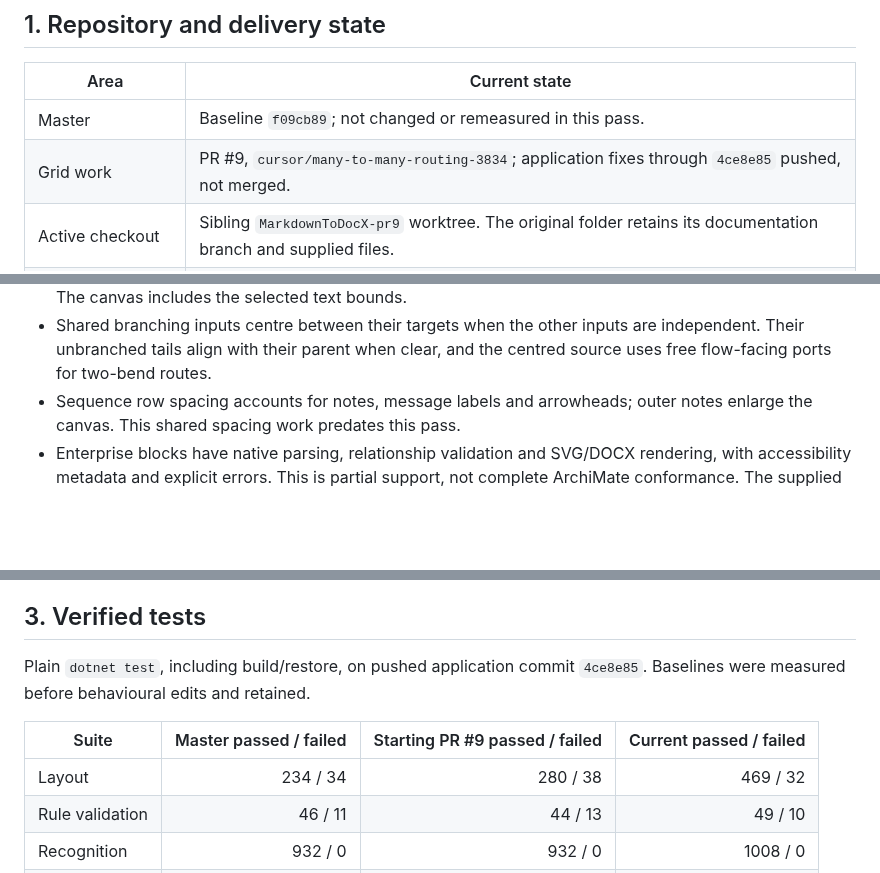
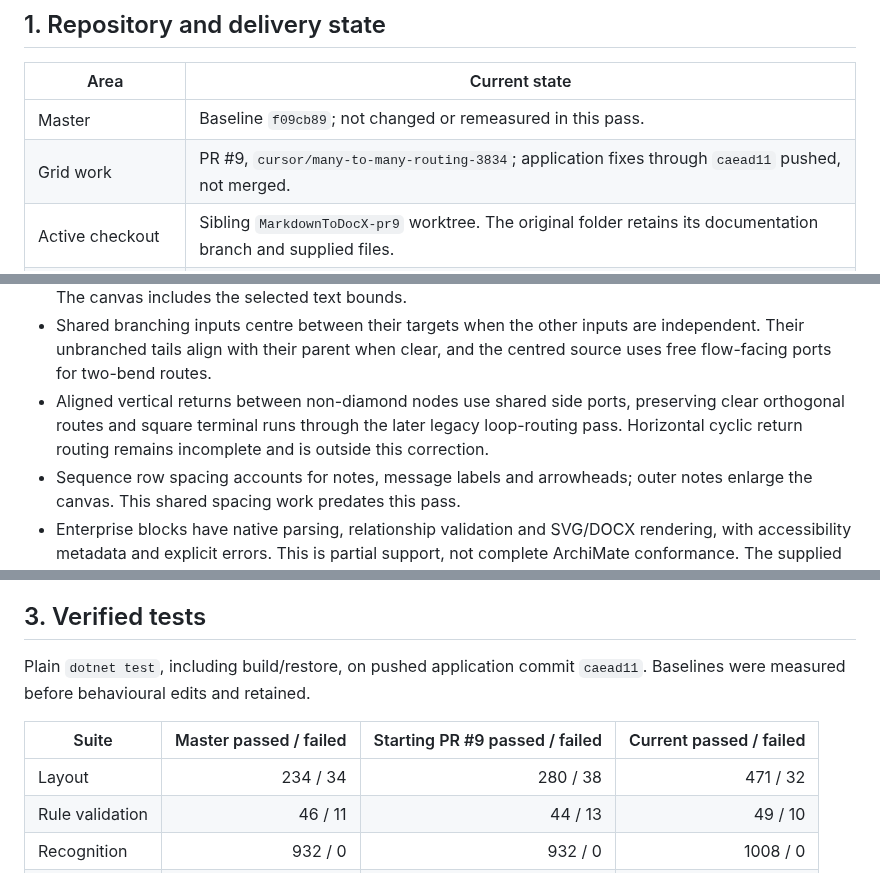
Before and after one commit to VaderConsulting/MarkdownToDocX, a Markdown page: docs/currentstatus.md, 3 parts joined by grey strips. GitHub-like rendering; blank space fills up the shorter version.

```diff
--- a/docs/currentstatus.md
+++ b/docs/currentstatus.md
@@ -8,7 +8,7 @@ solution. Historical evidence is in the [grid layout review](grid-layout-review.
 | Area | Current state |
 | --- | --- |
 | Master | Baseline `f09cb89`; not changed or remeasured in this pass. |
-| Grid work | PR #9, `cursor/many-to-many-routing-3834`; application fixes through `4ce8e85` pushed, not merged. |
+| Grid work | PR #9, `cursor/many-to-many-routing-3834`; application fixes through `caead11` pushed, not merged. |
 | Active checkout | Sibling `MarkdownToDocX-pr9` worktree. The original folder retains its documentation branch and supplied files. |
 | Enterprise / ArchiMate | Selected parser, validation, notation and renderer code from PR #1 integrated into PR #9. Neither PR was merged. |
 | Decisions | All six defaults approved. The held frame-midline rule is replaced by fitting frames on the shared grid and growing shared gaps. |
@@ -36,6 +36,10 @@ solution. Historical evidence is in the [grid layout review](grid-layout-review.
 - Shared branching inputs centre between their targets when the other inputs
   are independent. Their unbranched tails align with their parent when clear,
   and the centred source uses free flow-facing ports for two-bend routes.
+- Aligned vertical returns between non-diamond nodes use shared side ports,
+  preserving clear orthogonal routes and square terminal runs through the
+  later legacy loop-routing pass. Horizontal cyclic return routing remains
+  incomplete and is outside this correction.
 - Sequence row spacing accounts for notes, message labels and arrowheads;
   outer notes enlarge the canvas. This shared spacing work predates this pass.
 - Enterprise blocks have native parsing, relationship validation and SVG/DOCX
@@ -60,11 +64,11 @@ in existing PR #9 tests during this pass.
 ## 3. Verified tests
 
 Plain `dotnet test`, including build/restore, on pushed application commit
-`4ce8e85`. Baselines were measured before behavioural edits and retained.
+`caead11`. Baselines were measured before behavioural edits and retained.
 
 | Suite | Master passed / failed | Starting PR #9 passed / failed | Current passed / failed |
 | --- | ---: | ---: | ---: |
-| Layout | 234 / 34 | 280 / 38 | 469 / 32 |
+| Layout | 234 / 34 | 280 / 38 | 471 / 32 |
 | Rule validation | 46 / 11 | 44 / 13 | 49 / 10 |
 | Recognition | 932 / 0 | 932 / 0 | 1008 / 0 |
 | Naiad adapter | 47 / 0 | 47 / 0 | 47 / 0 |
```
Also changed, not shown: other parts of docs/currentstatus.md (+1 -1 lines), docs/grid-layout-review.md (+50 -1 lines).
